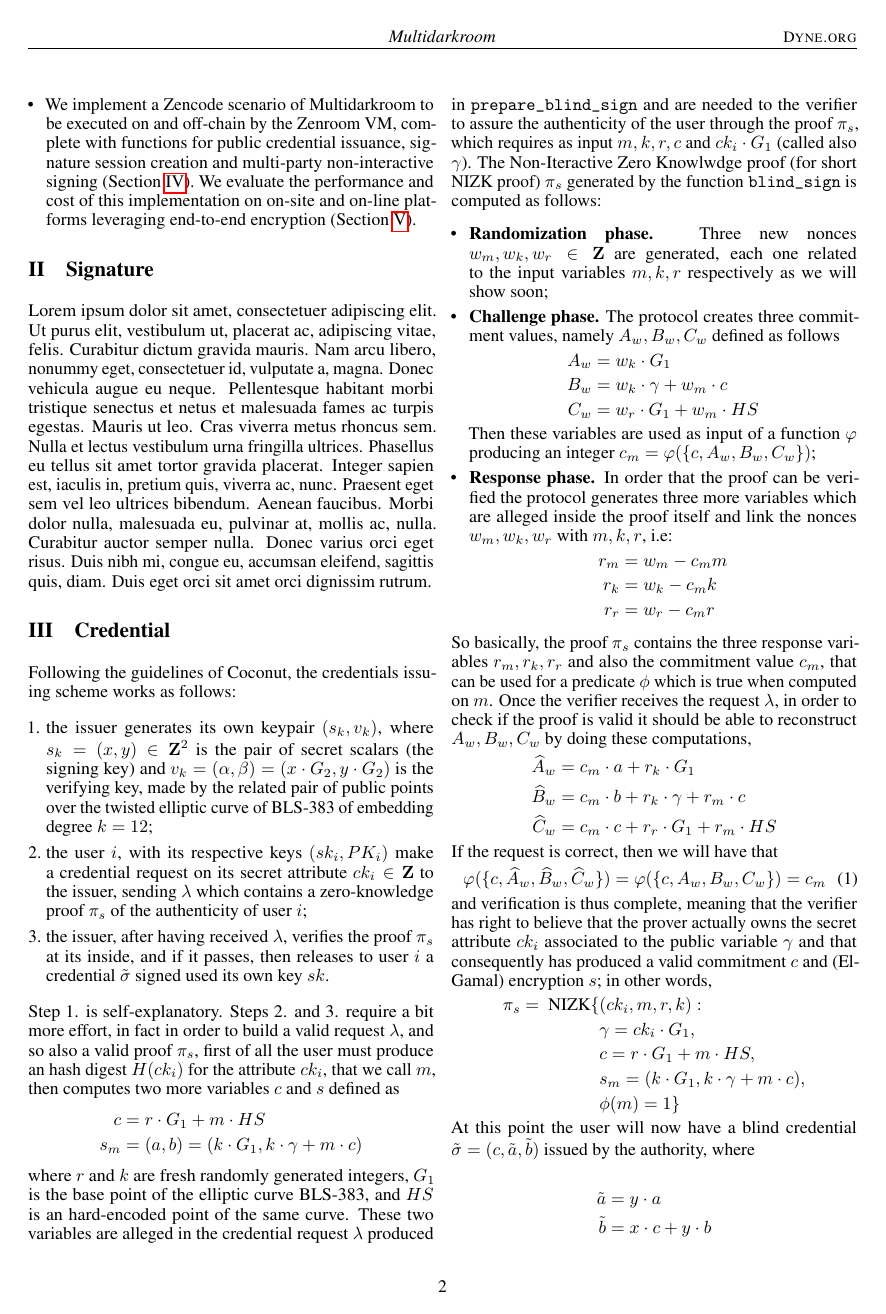
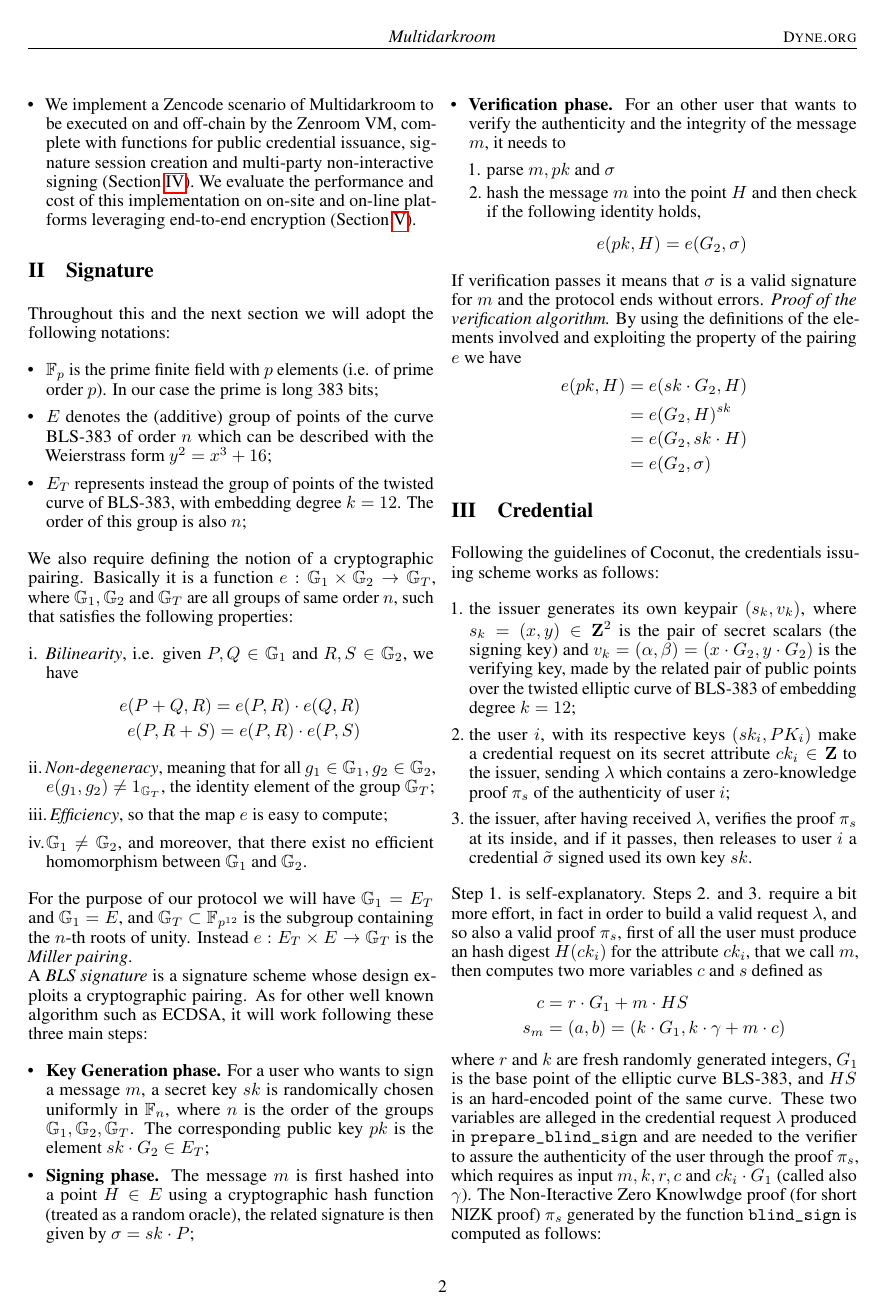
Before and after one commit to dyne/reflow-crypto, a LaTeX paper (article/multidarkroom.tex): page 2 of 6. Compiled offline with pdfLaTeX.

Commit message:
added 1st part of BLS signature

```diff
--- a/article/multidarkroom.tex
+++ b/article/multidarkroom.tex
@@ -166,8 +166,47 @@ about 3 times faster.
 \section{Signature}
 \label{sec:signature}
 
-\lipsum[1]
-
+Throughout this and the next section we will adopt the following notations:
+\begin{itemize}
+    \item $\mathbb{F}_p$ is the prime finite field with $p$ elements (i.e. of prime order $p$). In our case the prime is long 383 bits;
+    \item $E$ denotes the (additive) group of points of the curve BLS-383 of order $n$ which can be described with the Weierstrass form  $y^2=x^3 + 16$;
+    \item $E_T$ represents instead the group of points of the twisted curve of BLS-383, with embedding degree $k=12$. The order of this group is also $n$;
+\end{itemize}
+We also require defining the notion of a cryptographic pairing. Basically it is a function $e: \mathbb{G}_1\times\mathbb{G}_2\to \mathbb{G}_T$, where $\mathbb{G}_1,\mathbb{G}_2$ and $\mathbb{G}_T$ are all groups of same order $n$, such that satisfies the following properties:
+\begin{itemize}
+    \item [i.] \emph{Bilinearity}, i.e. given $P,Q\in\mathbb{G}_1$ and $R,S\in\mathbb{G}_2$, we have
+    \begin{align*}
+        e(P+Q,R) = e(P,R)\cdot e(Q,R) \\
+        e(P,R+S) = e(P,R)\cdot e(P,S)
+    \end{align*}
+    \item[ii.] \emph{Non-degeneracy}, meaning that for all $g_1\in\mathbb{G}_1, g_2\in\mathbb{G}_2$, $e(g_1,g_2)\ne 1_{\mathbb{G}_T}$, the identity element of the group $\mathbb{G}_T$;
+    \item[iii.] \emph{ Efficiency}, so that the map $e$ is easy to compute;
+    \item[iv. ] $\mathbb{G}_1\ne \mathbb{G}_2$, and moreover, that there exist no efficient homomorphism between $\mathbb{G}_1$ and $\mathbb{G}_2$.
+\end{itemize}
+For the purpose of our protocol we will have $\mathbb{G}_1 = E_T$ and $\mathbb{G}_1 = E$, and $\mathbb{G}_T\subset \mathbb{F}_{p^{12}}$ is the subgroup containing the $n$-th roots of unity. Instead $e: E_T  \times E\to \mathbb{G}_T$ is the \emph{Miller pairing}. \\
+A \emph{BLS signature} is a signature scheme whose design exploits a cryptographic pairing. As for other well known algorithm such as ECDSA, it will work following these three main steps:
+\begin{itemize}
+    \item  \textbf{Key Generation phase.} For a user who wants to sign a message $m$, a secret key $sk$ is randomically chosen uniformly in $\mathbb{F}_n$, where $n$ is the order of the groups $\mathbb{G}_1, \mathbb{G}_2, \mathbb{G}_T$. The corresponding public key $pk$ is the element $sk\cdot G_2\in E_T$;
+    \item   \textbf{Signing phase.} The message $m$ is first hashed into a point $H\in E$ using a cryptographic hash function (treated as a random oracle), the related signature is then given by $\sigma = sk\cdot P$;
+    \item   \textbf{Verification phase.} For an other user that wants to verify the authenticity and the integrity of the message $m$, it needs to
+    \begin{itemize}
+        \item [1.] parse $m, pk$ and $\sigma$
+        \item [2.] hash the message $m$ into the point $H$ and then check if the following identity holds,
+        \[
+        e(pk,H) = e(G_2,\sigma)
+        \]
+    \end{itemize}
+\end{itemize}
+If verification passes it means that $\sigma$ is a valid signature for $m$ and the protocol ends without errors.
+\emph{Proof of the verification algorithm.} By using the definitions of the elements involved and exploiting the property of the pairing $e$ we have
+\[
+\begin{split}
+    e(pk,H) &= e(sk\cdot G_2, H) \\
+            &= e(G_2,H)^{sk}\\
+            &= e(G_2,sk\cdot H)\\
+            &= e(G_2,\sigma)
+\end{split}
+\]
 \section{Credential}
 \label{sec:credential}
 
```
Also changed, not shown: article/multidarkroom.tex (4 more changed lines).
